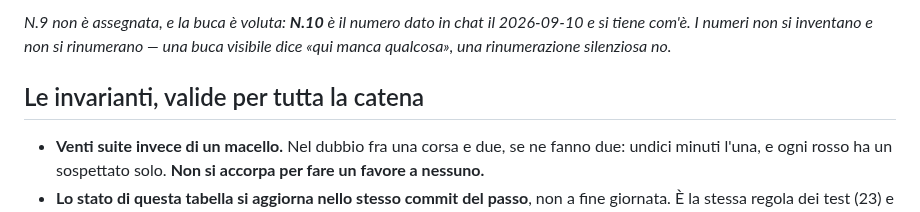
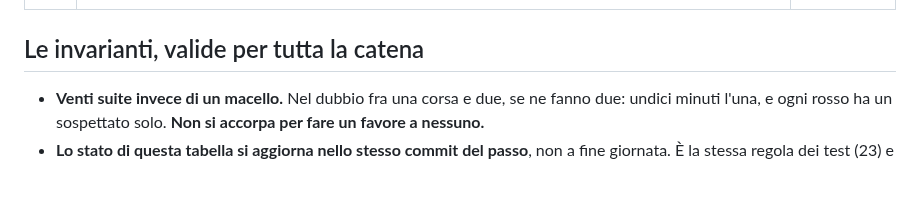
Before and after one commit to dav-te-pd/base-inglese, a Markdown page: docs/decisioni.md, the part around one of its changes. Rendered like a GitHub page; blank space fills up the shorter version.

Commit message:
La cronologia nuova: N.10 diventa N.9, la numerazione è quella del file
Il numero N.10 era stato dato in chat; la numerazione che vale è quella
scritta qui, e lì il primo libero era N.9. Tolta anche la nota che
dichiarava voluta la buca: non c'è nessuna buca.

Co-Authored-By: Claude Opus 5 <noreply@anthropic.com>
Claude-Session: https://claude.ai/code/session_01RL5gHKqhTT3LHztKMiBbpa

```diff
--- a/docs/decisioni.md
+++ b/docs/decisioni.md
@@ -436,7 +436,4 @@ non è un anticipo: è un lavoro da rifare.
 
-*N.9 non è assegnata, e la buca è voluta: **N.10** è il numero dato in chat il
-2026-09-10 e si tiene com'è. I numeri non si inventano e non si rinumerano —
-una buca visibile dice «qui manca qualcosa», una rinumerazione silenziosa no.*
 
 ## Le invarianti, valide per tutta la catena
 
```
Also changed, not shown: other parts of docs/decisioni.md (+1 -1 lines).
